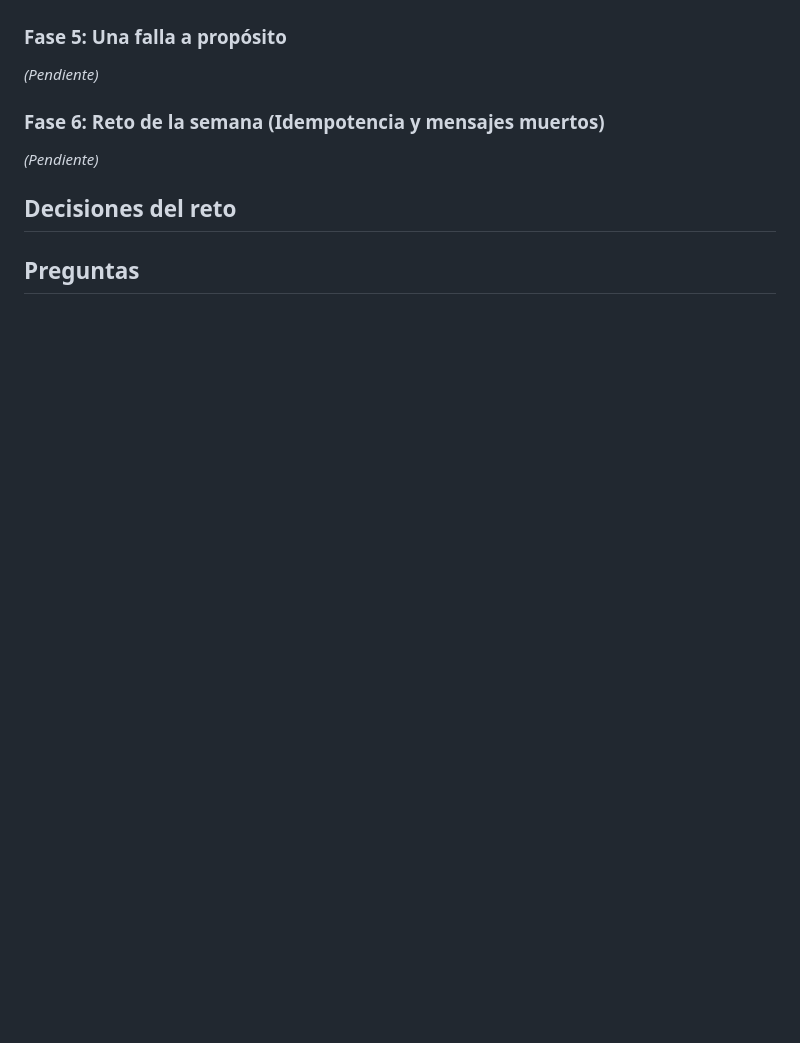
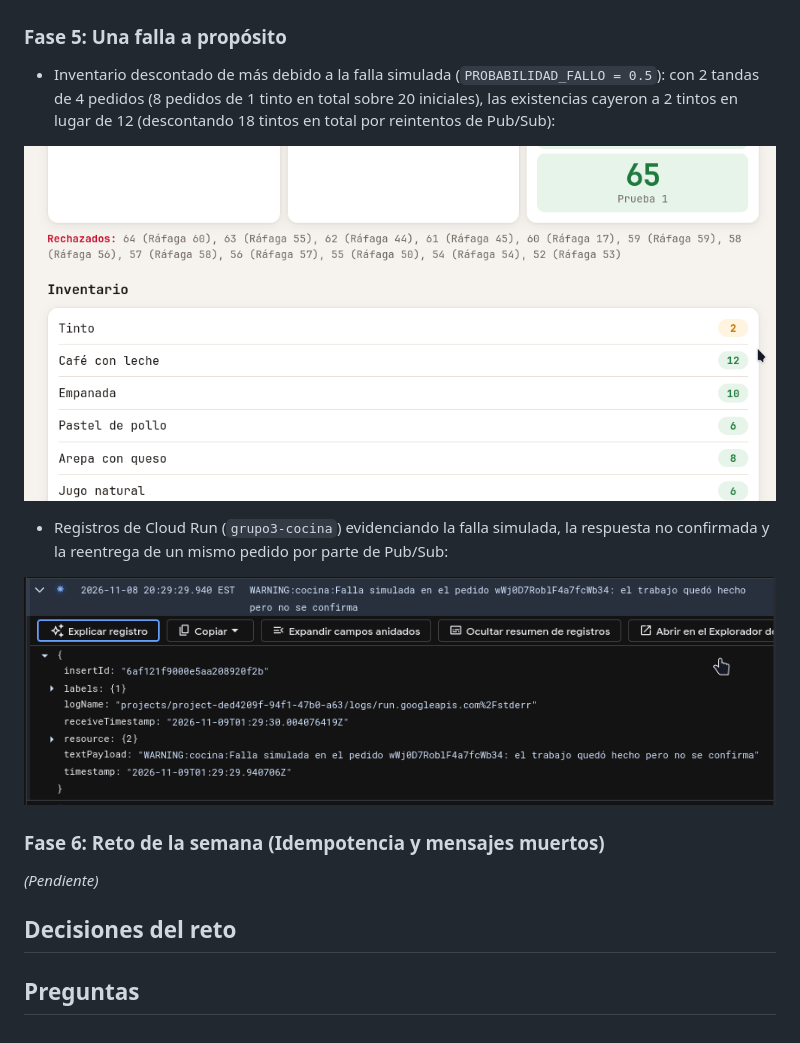
Before and after one commit to AnorakTeam/practica5-cafeteria-asincrona, a Markdown page: README.md, the part around the change. Drawn GitHub-style; pictures changed too: evidence/fase5-run.png (added), evidence/fase5-tintos.png (added); blank space fills up the shorter version.

Commit message:
fase 5: evidencias y remocion de falla inyectada

```diff
--- a/README.md
+++ b/README.md
@@ -283,7 +283,13 @@ Frontend:
 
 ### Fase 5: Una falla a propósito
 
-*(Pendiente)*
+- Inventario descontado de más debido a la falla simulada (`PROBABILIDAD_FALLO = 0.5`): con 2 tandas de 4 pedidos (8 pedidos de 1 tinto en total sobre 20 iniciales), las existencias cayeron a 2 tintos en lugar de 12 (descontando 18 tintos en total por reintentos de Pub/Sub):
+
+![Inventario descontado de más en fase 5](evidence/fase5-tintos.png)
+
+- Registros de Cloud Run (`grupo3-cocina`) evidenciando la falla simulada, la respuesta no confirmada y la reentrega de un mismo pedido por parte de Pub/Sub:
+
+![Logs de la cocina con reintentos](evidence/fase5-run.png)
 
 ### Fase 6: Reto de la semana (Idempotencia y mensajes muertos)
 
```
Also changed, not shown: 1 other file.
